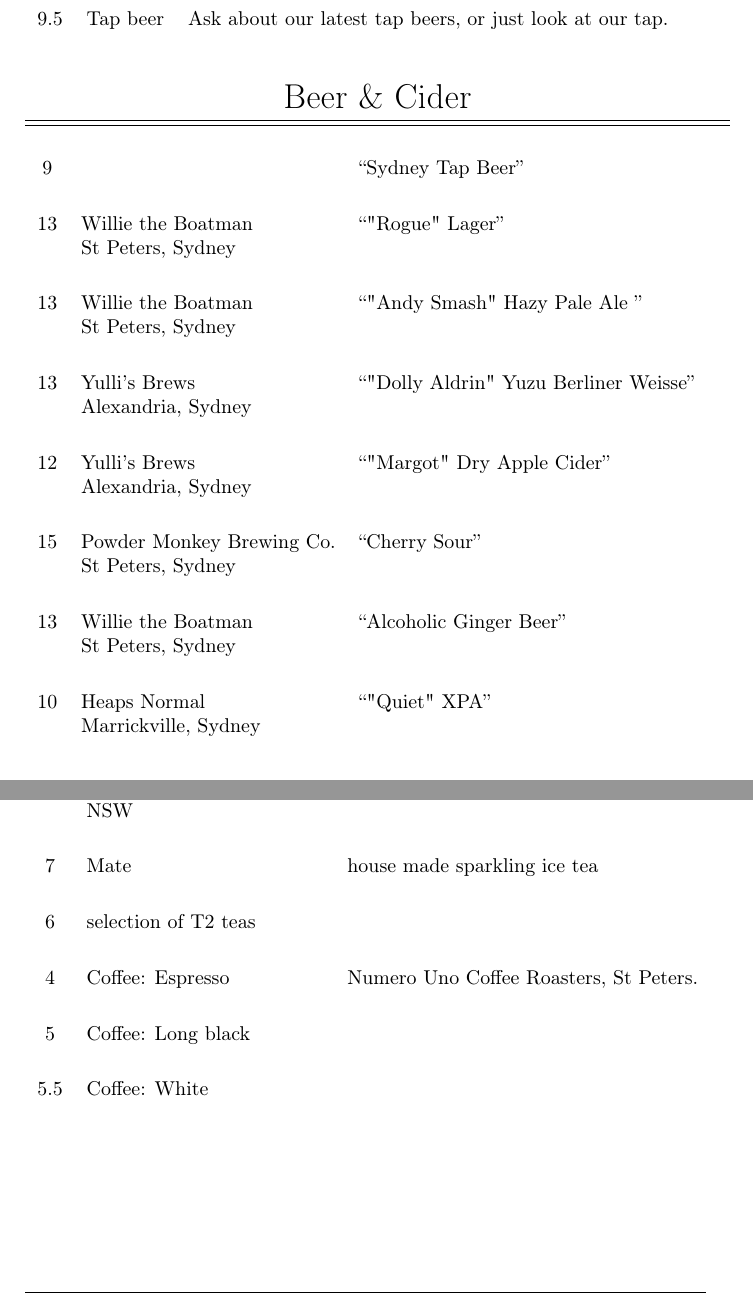
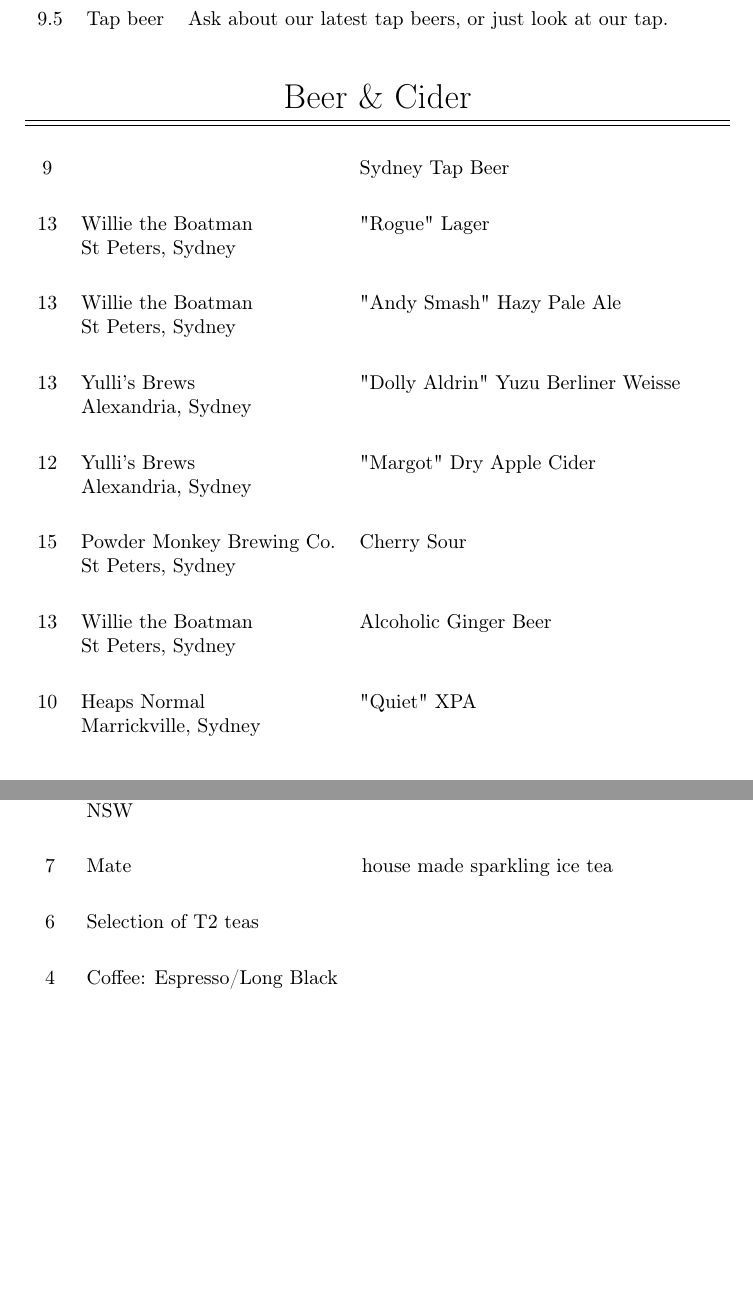
Before and after one commit to MichaelTulskikh/TheArtSyndicateMenu, a LaTeX document (menu.tex, which reads beer_cider_table.tex, non_alcoholic_table.tex): two parts of pages 10 and 16 of 19 before the commit and two parts of pages 10 and 16 of 18 after it, joined at a grey line, cut so that both start at the same text, the shorter picture padded with empty space. Compiled offline with pdfLaTeX.

Commit message:
fixed linespace, issue, hard coded water

```diff
--- a/beer_cider_table.tex
+++ b/beer_cider_table.tex
@@ -13,27 +13,27 @@
 \hline\hline
 
 \SetCell[c=3]{\linewidth} & & \\
-9 & { \\ } & ``Sydney Tap Beer'' \\
+9 & { \\ } & Sydney Tap Beer \\
 
 \SetCell[c=3]{\linewidth} & & \\
-13 & {Willie the Boatman \\ St Peters, Sydney} & ``"Rogue" Lager'' \\
+13 & {Willie the Boatman \\ St Peters, Sydney} & "Rogue" Lager \\
 
 \SetCell[c=3]{\linewidth} & & \\
-13 & {Willie the Boatman \\ St Peters, Sydney} & ``"Andy Smash" Hazy Pale Ale '' \\
+13 & {Willie the Boatman \\ St Peters, Sydney} & "Andy Smash" Hazy Pale Ale  \\
 
 \SetCell[c=3]{\linewidth} & & \\
-13 & {Yulli's Brews \\ Alexandria, Sydney} & ``"Dolly Aldrin" Yuzu Berliner Weisse'' \\
+13 & {Yulli's Brews \\ Alexandria, Sydney} & "Dolly Aldrin" Yuzu Berliner Weisse \\
 
 \SetCell[c=3]{\linewidth} & & \\
-12 & {Yulli's Brews \\ Alexandria, Sydney} & ``"Margot" Dry Apple Cider'' \\
+12 & {Yulli's Brews \\ Alexandria, Sydney} & "Margot" Dry Apple Cider \\
 
 \SetCell[c=3]{\linewidth} & & \\
-15 & {Powder Monkey Brewing Co. \\ St Peters, Sydney} & ``Cherry Sour'' \\
+15 & {Powder Monkey Brewing Co. \\ St Peters, Sydney} & Cherry Sour \\
 
 \SetCell[c=3]{\linewidth} & & \\
-13 & {Willie the Boatman \\ St Peters, Sydney} & ``Alcoholic Ginger Beer'' \\
+13 & {Willie the Boatman \\ St Peters, Sydney} & Alcoholic Ginger Beer \\
 
 \SetCell[c=3]{\linewidth} & & \\
-10 & {Heaps Normal \\ Marrickville, Sydney} & ``"Quiet" XPA'' \\
+10 & {Heaps Normal \\ Marrickville, Sydney} & "Quiet" XPA \\
 
 \end{longtblr}
--- a/non_alcoholic_table.tex
+++ b/non_alcoholic_table.tex
@@ -36,21 +36,12 @@
     7 & {Mate} & house made sparkling ice tea \\
     \SetCell[c=3]{\linewidth} & & \\
 
-    6 & {selection of T2 teas } & ~ \\
+    6 & {Selection of T2 teas } & ~ \\
     \SetCell[c=3]{\linewidth} & & \\
 
-    4   & Coffee: Espresso    & Numero Uno Coffee Roasters, St Peters.\\
+    4 & {Coffee: Espresso/Long Black} & ~ \\
     \SetCell[c=3]{\linewidth} & & \\
 
-    5   & Coffee: Long black  & \\
-    \SetCell[c=3]{\linewidth} & & \\
-
-    5.5 & Coffee: White       & \\
-    \SetCell[c=3]{\linewidth} & & \\
-    \\
-    \\
-    \\
-    \\
     4.5 & Sparkling water & Unlimited refills \\
     \SetCell[c=3]{\linewidth} & & \\
 
```
Also changed, not shown: menu.pdf, 7 other files.
